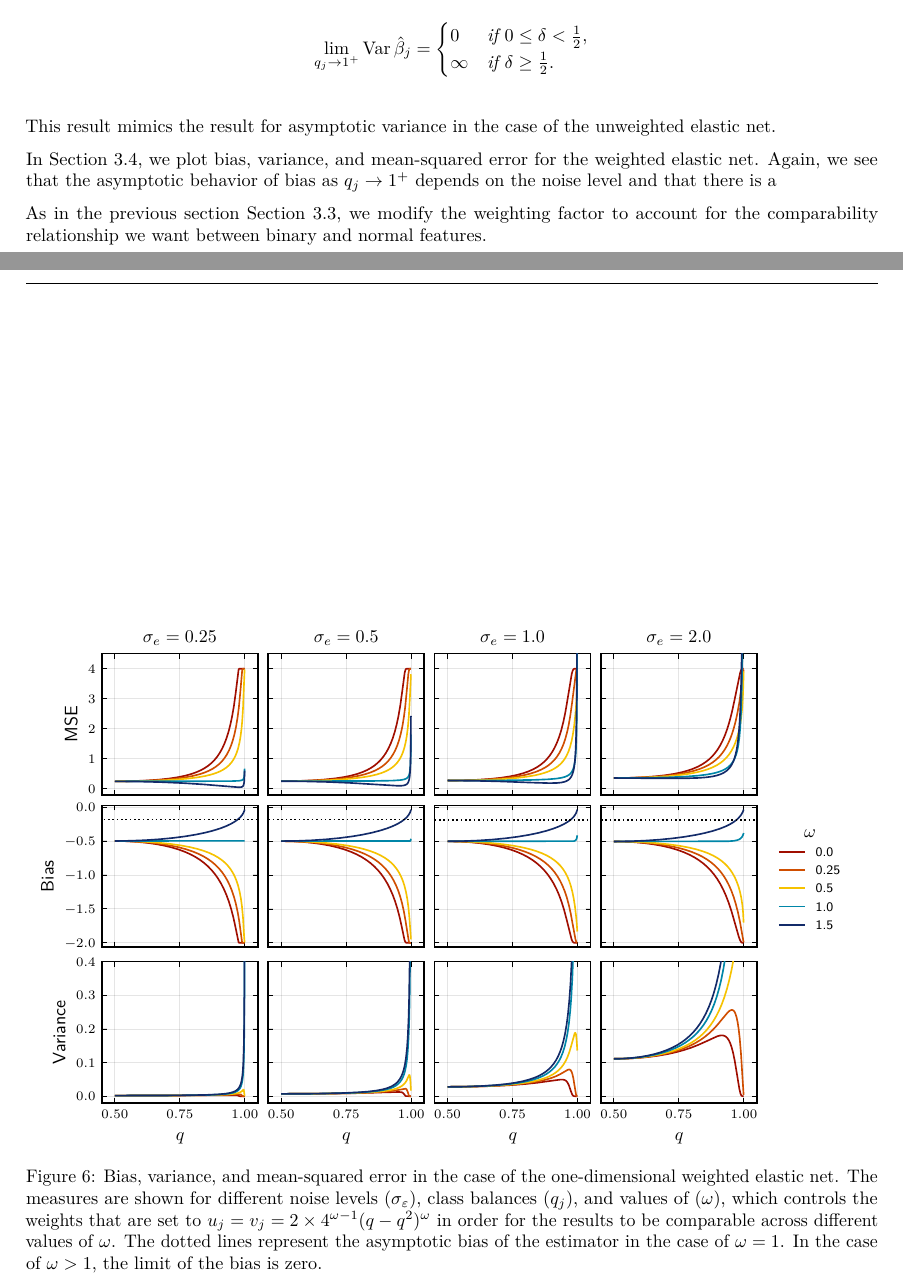
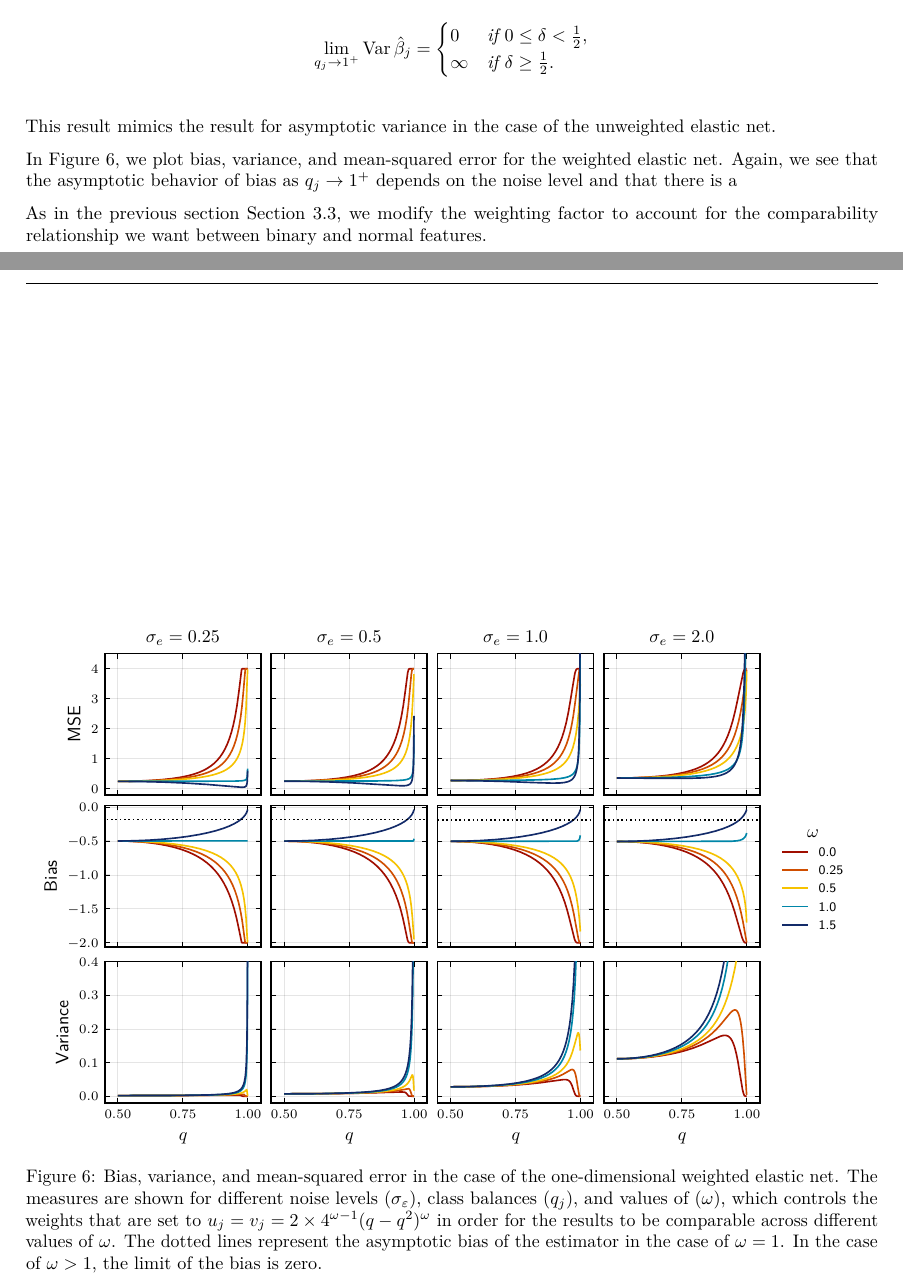
Before and after one commit to jolars/normreg, a LaTeX paper (paper/main.tex, which reads paper/tex/theory.tex): two parts of pages 14 and 15 of 31, joined at a grey line, cut so that both start at the same text. Compiled offline with pdfLaTeX.

Commit message:
fix: move location of label

```diff
--- a/paper/tex/theory.tex
+++ b/paper/tex/theory.tex
@@ -522,11 +522,10 @@ for the weighted elastic net. Again, we see that the asymptotic behavior of bias
 \begin{figure}[htpb]
   \centering
   \includegraphics[]{plots/binary_onedim_bias_var_elnet.pdf}
-  \label{fig:binary-onedim-bias-var-elnet}
   \caption{%
     Bias, variance, and mean-squared error in the case of the one-dimensional weighted elastic net. The measures are shown for different noise levels (\(\sigma_\varepsilon\)), class balances (\(q_j\)), and values of (\(\omega\)), which controls the weights that are set to \(u_j = v_j = 2\times 4^{\omega - 1}(q-q^2)^\omega\) in order for the results to be comparable across different values of \(\omega\).
     The dotted lines represent the asymptotic bias of the estimator
-    in the case of \(\omega = 1\). In the case of \(\omega > 1\), the limit of the bias is zero.
+    in the case of \(\omega = 1\). In the case of \(\omega > 1\), the limit of the bias is zero. \label{fig:binary-onedim-bias-var-elnet}
   }
 \end{figure}
 
```
